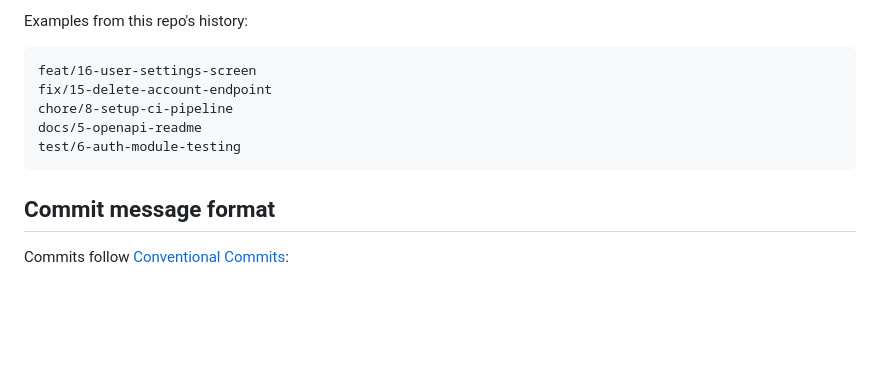
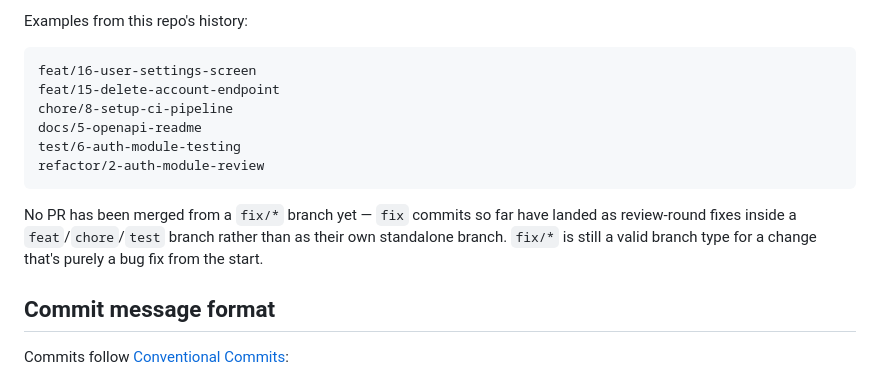
Before and after one commit to HernaniSamuel/munehisa-investment-simulator, a Markdown page: CONTRIBUTING.md, the part around the change. GitHub-like rendering; blank space fills up the shorter version.

Commit message:
fix(docs): correct branch-naming example in CONTRIBUTING.md
The fix/15-delete-account-endpoint example didn't match this repo's
actual history — PR #18 / issue #15 was branched as
feat/15-delete-account-endpoint (confirmed via git log --grep, merge
commit f512597). Since the section is framed as "examples from this
repo's history," a wrong worked example undermines the doc.

- Corrects the branch name to feat/15-delete-account-endpoint
- Swaps in refactor/2-auth-module-review as an additional real example
- Notes that no PR has merged from a fix/* branch yet, so one isn't
  listed rather than being fabricated

````diff
--- a/CONTRIBUTING.md
+++ b/CONTRIBUTING.md
@@ -21,11 +21,16 @@ Examples from this repo's history:
 
 ```
 feat/16-user-settings-screen
-fix/15-delete-account-endpoint
+feat/15-delete-account-endpoint
 chore/8-setup-ci-pipeline
 docs/5-openapi-readme
 test/6-auth-module-testing
+refactor/2-auth-module-review
 ```
+
+No PR has been merged from a `fix/*` branch yet — `fix` commits so far have landed as review-round
+fixes inside a `feat`/`chore`/`test` branch rather than as their own standalone branch. `fix/*` is
+still a valid branch type for a change that's purely a bug fix from the start.
 
 ## Commit message format
 
````
